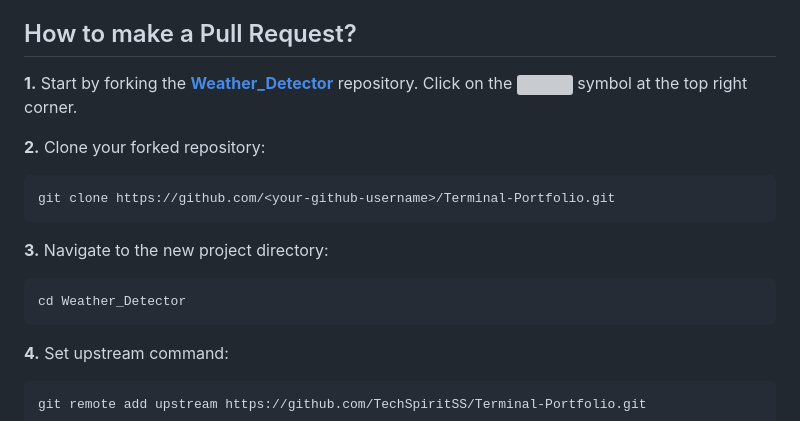
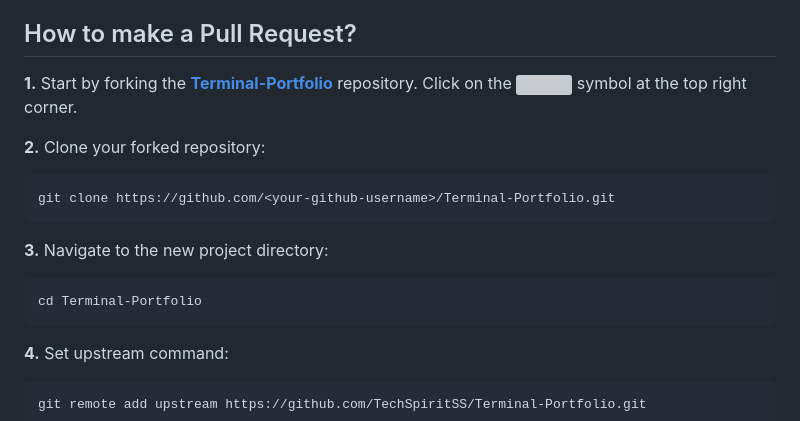
Before and after one commit to TechSpiritSS/Terminal-Portfolio, a Markdown page: README.md, the part around the change. GitHub-like rendering; grey boxes are pictures that could not be loaded.

````diff
--- a/README.md
+++ b/README.md
@@ -90,7 +90,7 @@ Now you know some basic terms, let's get into how to get started with some resou
 
 ## How to make a Pull Request?
 
-**1.** Start by forking the [**Weather_Detector**](https://github.com/TechSpiritSS/Terminal-Portfolio) repository. Click on the <a href="https://github.com/TechSpiritSS/Terminal-Portfolio/fork"><img src="https://i.imgur.com/G4z1kEe.png" height="21" width="21"></a> symbol at the top right corner.
+**1.** Start by forking the [**Terminal-Portfolio**](https://github.com/TechSpiritSS/Terminal-Portfolio) repository. Click on the <a href="https://github.com/TechSpiritSS/Terminal-Portfolio/fork"><img src="https://i.imgur.com/G4z1kEe.png" height="21" width="21"></a> symbol at the top right corner.
 
 **2.** Clone your forked repository:
 
@@ -101,7 +101,7 @@ git clone https://github.com/<your-github-username>/Terminal-Portfolio.git
 **3.** Navigate to the new project directory:
 
 ```bash
-cd Weather_Detector
+cd Terminal-Portfolio
 ```
 
 **4.** Set upstream command:
````
